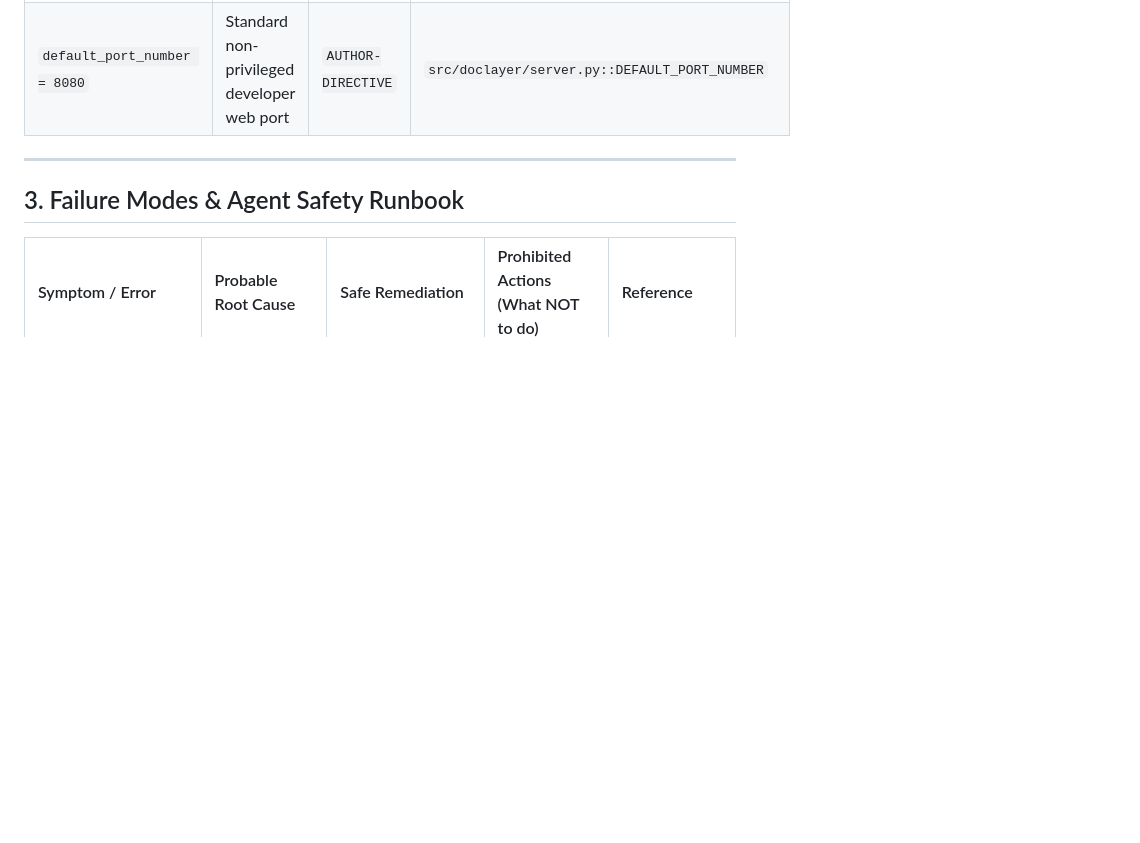
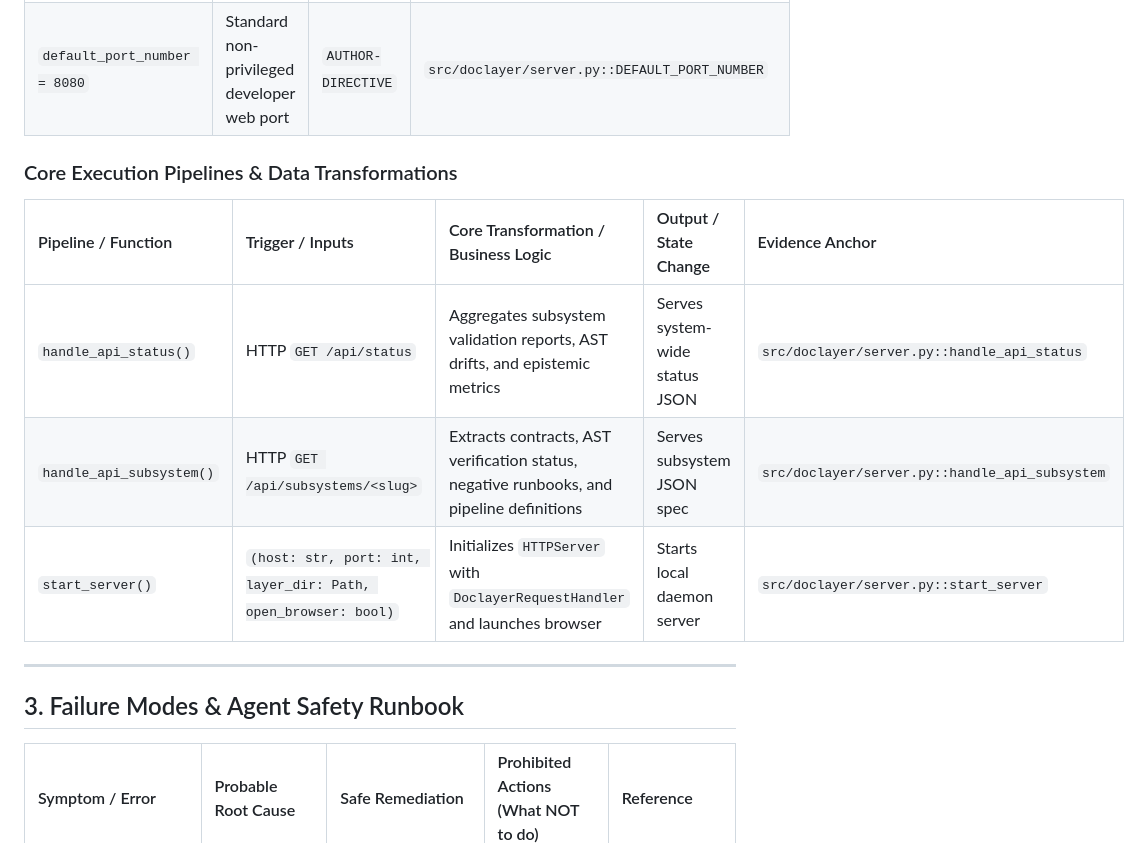
Before and after one commit to paragpallavsingh/doclayer, a Markdown page: .doclayer/server.md, the part around the change. Drawn GitHub-style; blank space fills up the shorter version.

```diff
--- a/.doclayer/server.md
+++ b/.doclayer/server.md
@@ -52,6 +52,14 @@ safety_invariants = [
 | `default_bind_address = "127.0.0.1"` | Bind strictly to loopback to prevent local network exposure without explicit opt-in | `SEC-DIRECTIVE` | `src/doclayer/server.py::DEFAULT_BIND_ADDRESS` |
 | `default_port_number = 8080` | Standard non-privileged developer web port | `AUTHOR-DIRECTIVE` | `src/doclayer/server.py::DEFAULT_PORT_NUMBER` |
 
+### Core Execution Pipelines & Data Transformations
+
+| Pipeline / Function | Trigger / Inputs | Core Transformation / Business Logic | Output / State Change | Evidence Anchor |
+| :--- | :--- | :--- | :--- | :--- |
+| `handle_api_status()` | HTTP `GET /api/status` | Aggregates subsystem validation reports, AST drifts, and epistemic metrics | Serves system-wide status JSON | `src/doclayer/server.py::handle_api_status` |
+| `handle_api_subsystem()` | HTTP `GET /api/subsystems/<slug>` | Extracts contracts, AST verification status, negative runbooks, and pipeline definitions | Serves subsystem JSON spec | `src/doclayer/server.py::handle_api_subsystem` |
+| `start_server()` | `(host: str, port: int, layer_dir: Path, open_browser: bool)` | Initializes `HTTPServer` with `DoclayerRequestHandler` and launches browser | Starts local daemon server | `src/doclayer/server.py::start_server` |
+
 ---
 
 ## 3. Failure Modes & Agent Safety Runbook
```
Also changed, not shown: .doclayer/auto.md (+7 -0 lines), .doclayer/git-miner.md (+8 -0 lines).
